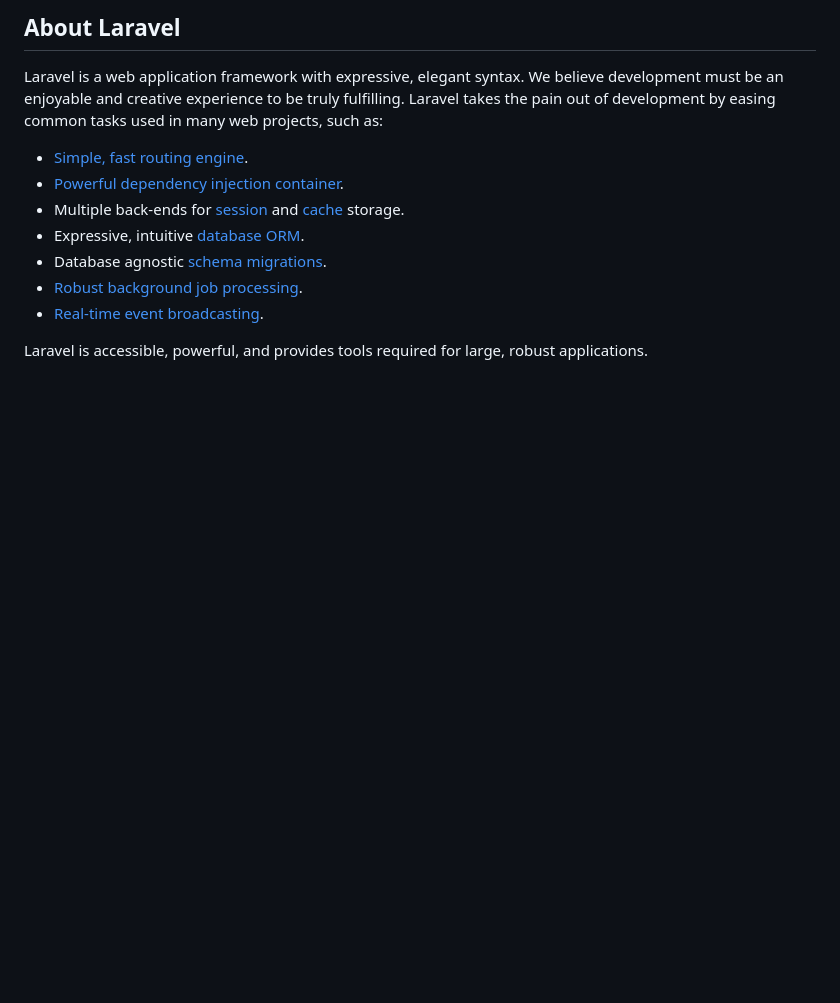
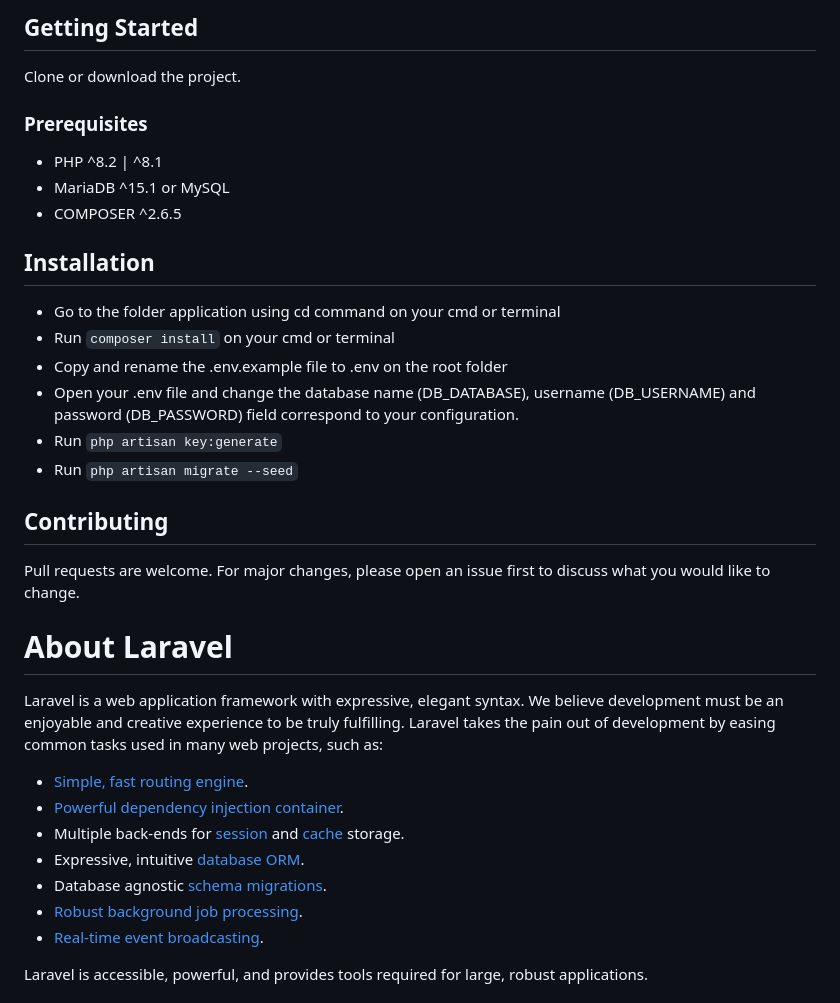
Before and after one commit to MatiasMagliano/sisfarma, a Markdown page: README.md, the part around the change printed below. Drawn GitHub-style; blank space fills up the shorter version.

Commit message:
getting straight

````diff
--- a/README.md
+++ b/README.md
@@ -8,6 +18,26 @@
 </p>
 
-## About Laravel
+## Getting Started
+Clone or download the project.
+
+### Prerequisites
+* PHP ^8.2 | ^8.1
+* MariaDB ^15.1 or MySQL
+* COMPOSER ^2.6.5
+
+## Installation
+* Go to the folder application using cd command on your cmd or terminal
+* Run ```composer install``` on your cmd or terminal
+* Copy and rename the .env.example file to .env on the root folder
+* Open your .env file and change the database name (DB_DATABASE), username (DB_USERNAME) and password (DB_PASSWORD) field correspond to your configuration.
+* Run ```php artisan key:generate```
+* Run ```php artisan migrate --seed```
+
+## Contributing
+
+Pull requests are welcome. For major changes, please open an issue first to discuss what you would like to change.
+
+# About Laravel
 
 Laravel is a web application framework with expressive, elegant syntax. We believe development must be an enjoyable and creative experience to be truly fulfilling. Laravel takes the pain out of development by easing common tasks used in many web projects, such as:
 
````
Also changed, not shown: other parts of README.md (+17 -37 lines).
